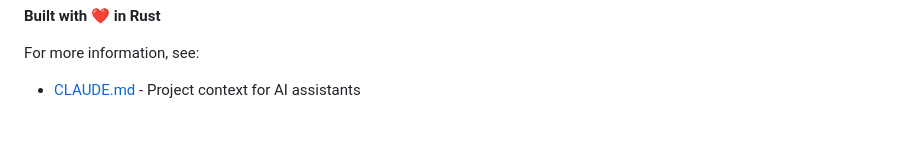
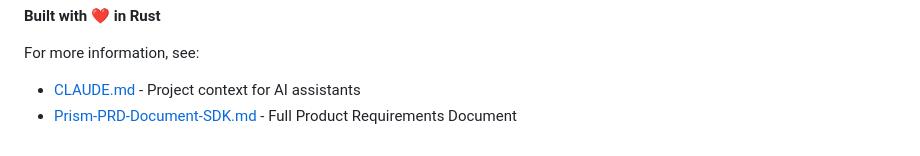
Before and after one commit to abahjat/Prism, a Markdown page: README.md, the part around one of its changes. GitHub-like rendering.

Commit message:
docs: restore missing README sections

```diff
--- a/README.md
+++ b/README.md
@@ -514,3 +515,4 @@ Prism is inspired by and aims to be a modern alternative to:
 
 For more information, see:
 - [CLAUDE.md](CLAUDE.md) - Project context for AI assistants
+- [Prism-PRD-Document-SDK.md](Prism-PRD-Document-SDK.md) - Full Product Requirements Document
```
Also changed, not shown: other parts of README.md (+1 -0 lines).
